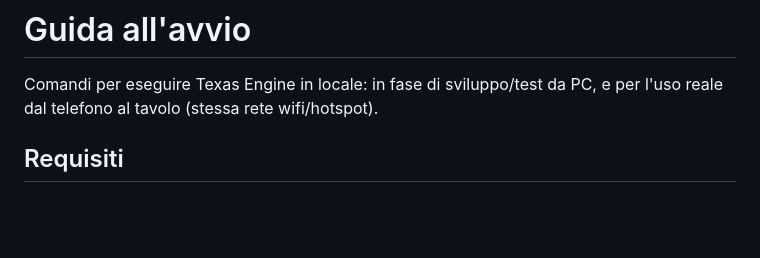
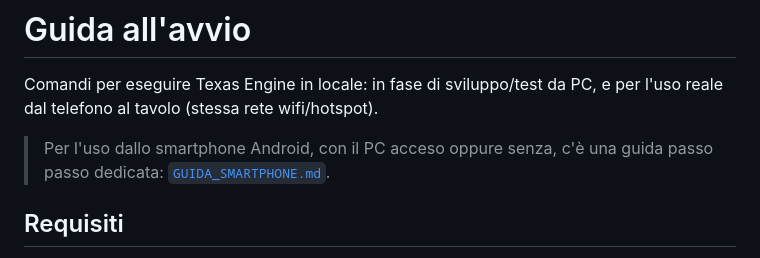
Before and after one commit to saccavinoAndrea/texas_engine, a Markdown page: GUIDA_AVVIO.md, the part around the change. Rendered like a GitHub page; blank space fills up the shorter version.

```diff
--- a/GUIDA_AVVIO.md
+++ b/GUIDA_AVVIO.md
@@ -1,6 +1,8 @@
 # Guida all'avvio
 
 Comandi per eseguire Texas Engine in locale: in fase di sviluppo/test da PC, e per l'uso reale dal telefono al tavolo (stessa rete wifi/hotspot).
+
+> Per l'uso dallo smartphone Android, con il PC acceso oppure senza, c'è una guida passo passo dedicata: [`GUIDA_SMARTPHONE.md`](GUIDA_SMARTPHONE.md).
 
 ## Requisiti
 
```
Also changed, not shown: GUIDA_SMARTPHONE.md (added, +169 -0 lines), README.md (+1 -1 lines).
